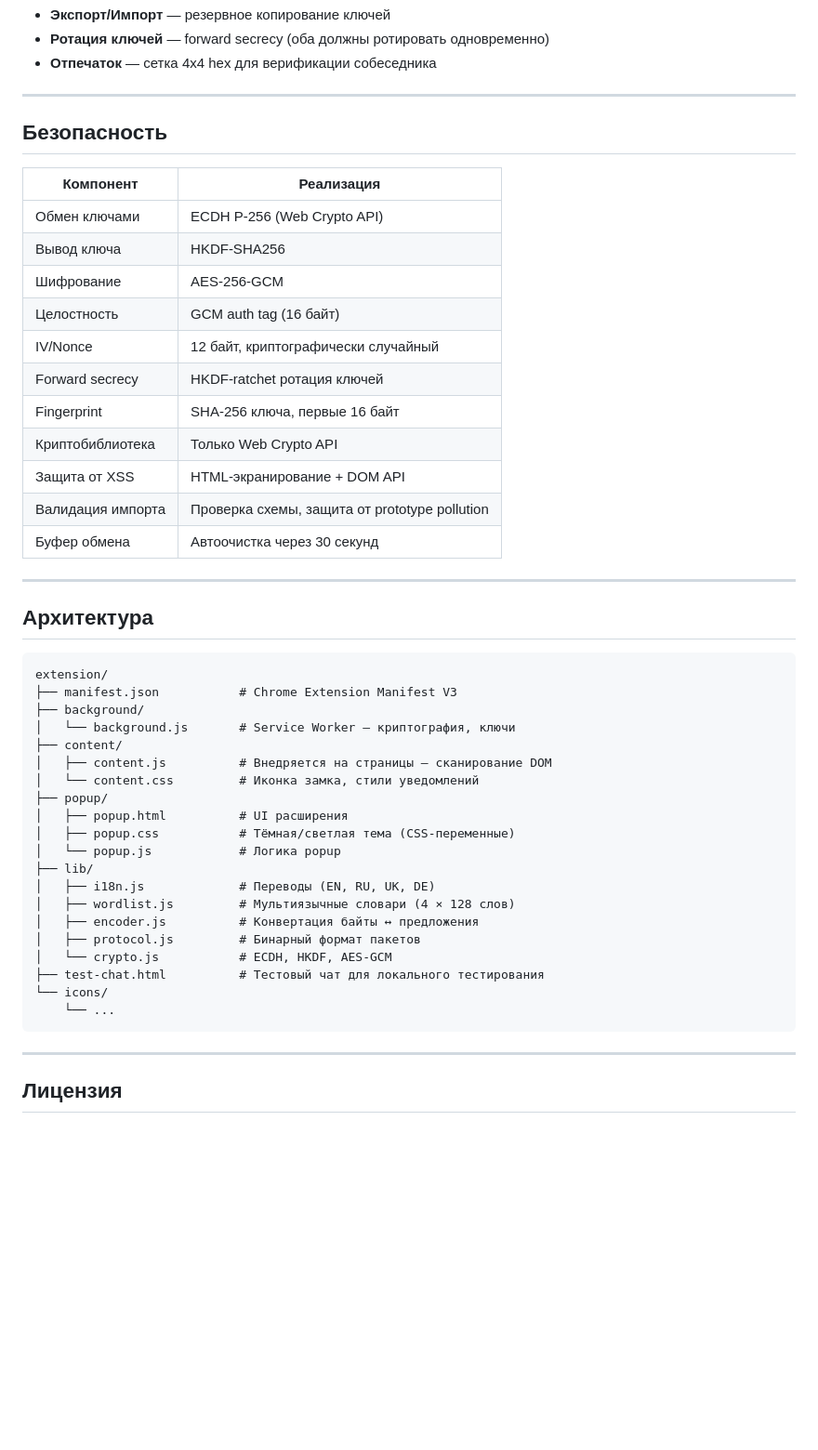
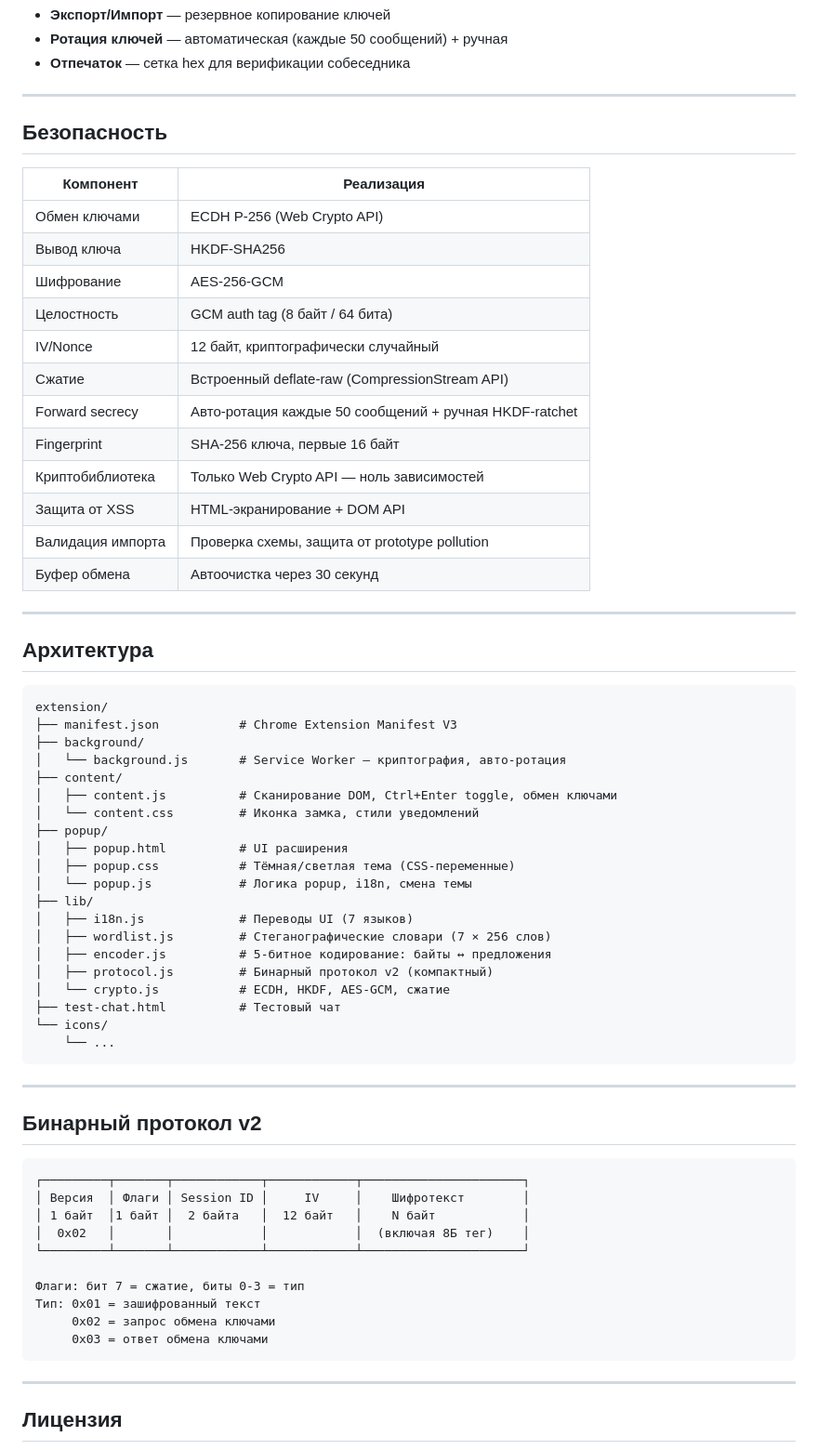
Before and after one commit to BazZziliuS/StealthChat, a Markdown page: README.ru.md, the part around one of its changes. Shown at 93% size. GitHub-like rendering; blank space fills up the shorter version.

````diff
--- a/README.ru.md
+++ b/README.ru.md
@@ -150,6 +123,6 @@ StealthChat — расширение Chrome, которое шифрует со
 - **Экспорт/Импорт** — резервное копирование ключей
-- **Ротация ключей** — forward secrecy (оба должны ротировать одновременно)
-- **Отпечаток** — сетка 4x4 hex для верификации собеседника
+- **Ротация ключей** — автоматическая (каждые 50 сообщений) + ручная
+- **Отпечаток** — сетка hex для верификации собеседника
 
 ---
 
@@ -160,11 +133,12 @@ StealthChat — расширение Chrome, которое шифрует со
 | Обмен ключами | ECDH P-256 (Web Crypto API) |
 | Вывод ключа | HKDF-SHA256 |
 | Шифрование | AES-256-GCM |
-| Целостность | GCM auth tag (16 байт) |
+| Целостность | GCM auth tag (8 байт / 64 бита) |
 | IV/Nonce | 12 байт, криптографически случайный |
-| Forward secrecy | HKDF-ratchet ротация ключей |
+| Сжатие | Встроенный deflate-raw (CompressionStream API) |
+| Forward secrecy | Авто-ротация каждые 50 сообщений + ручная HKDF-ratchet |
 | Fingerprint | SHA-256 ключа, первые 16 байт |
-| Криптобиблиотека | Только Web Crypto API |
+| Криптобиблиотека | Только Web Crypto API — ноль зависимостей |
 | Защита от XSS | HTML-экранирование + DOM API |
 | Валидация импорта | Проверка схемы, защита от prototype pollution |
 | Буфер обмена | Автоочистка через 30 секунд |
@@ -177,23 +151,40 @@ StealthChat — расширение Chrome, которое шифрует со
 extension/
 ├── manifest.json           # Chrome Extension Manifest V3
 ├── background/
-│   └── background.js       # Service Worker — криптография, ключи
+│   └── background.js       # Service Worker — криптография, авто-ротация
 ├── content/
-│   ├── content.js          # Внедряется на страницы — сканирование DOM
+│   ├── content.js          # Сканирование DOM, Ctrl+Enter toggle, обмен ключами
 │   └── content.css         # Иконка замка, стили уведомлений
 ├── popup/
 │   ├── popup.html          # UI расширения
 │   ├── popup.css           # Тёмная/светлая тема (CSS-переменные)
-│   └── popup.js            # Логика popup
+│   └── popup.js            # Логика popup, i18n, смена темы
 ├── lib/
-│   ├── i18n.js             # Переводы (EN, RU, UK, DE)
-│   ├── wordlist.js         # Мультиязычные словари (4 × 128 слов)
-│   ├── encoder.js          # Конвертация байты ↔ предложения
-│   ├── protocol.js         # Бинарный формат пакетов
-│   └── crypto.js           # ECDH, HKDF, AES-GCM
-├── test-chat.html          # Тестовый чат для локального тестирования
+│   ├── i18n.js             # Переводы UI (7 языков)
+│   ├── wordlist.js         # Стеганографические словари (7 × 256 слов)
+│   ├── encoder.js          # 5-битное кодирование: байты ↔ предложения
+│   ├── protocol.js         # Бинарный протокол v2 (компактный)
+│   └── crypto.js           # ECDH, HKDF, AES-GCM, сжатие
+├── test-chat.html          # Тестовый чат
 └── icons/
     └── ...
+```
+
+---
+
+## Бинарный протокол v2
+
+```
+┌─────────┬───────┬────────────┬────────────┬──────────────────────┐
+│ Версия  │ Флаги │ Session ID │     IV     │    Шифротекст        │
+│ 1 байт  │1 байт │  2 байта   │  12 байт   │    N байт            │
+│  0x02   │       │            │            │  (включая 8Б тег)    │
+└─────────┴───────┴────────────┴────────────┴──────────────────────┘
+
+Флаги: бит 7 = сжатие, биты 0-3 = тип
+Тип: 0x01 = зашифрованный текст
+     0x02 = запрос обмена ключами
+     0x03 = ответ обмена ключами
 ```
 
 ---
````
Also changed, not shown: other parts of README.ru.md (+56 -83 lines), README.md (+69 -95 lines).
